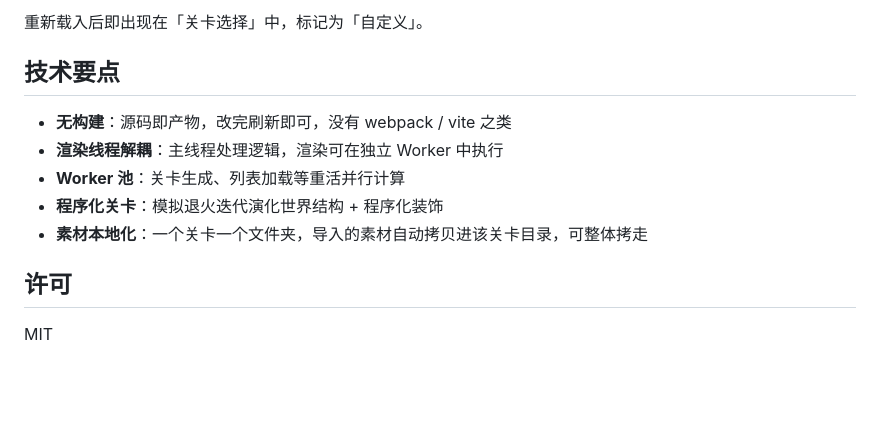
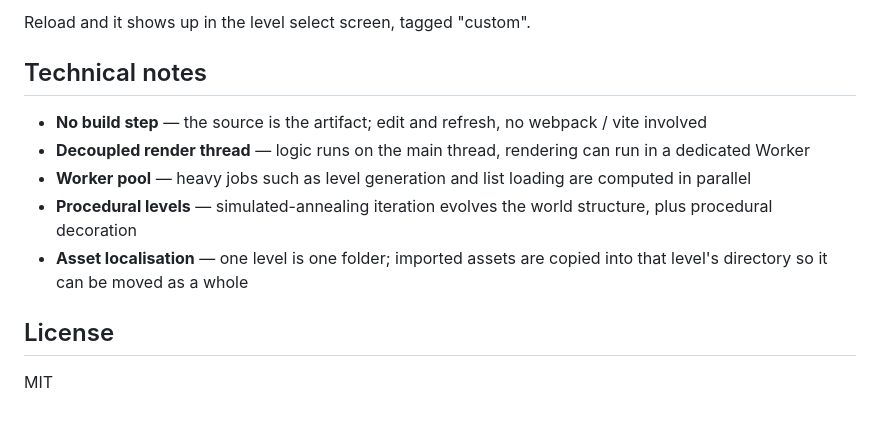
Before and after one commit to Airtricite/flooding-dreams, a Markdown page: README.md, the part around one of its changes. GitHub-like rendering; blank space fills up the shorter version.

Commit message:
docs: rewrite README in English

````diff
--- a/README.md
+++ b/README.md
@@ -73,15 +73,15 @@ python .flooding_dreams/serve.py 8010
    ```
 
-重新载入后即出现在「关卡选择」中，标记为「自定义」。
+Reload and it shows up in the level select screen, tagged "custom".
 
-## 技术要点
+## Technical notes
 
-- **无构建**：源码即产物，改完刷新即可，没有 webpack / vite 之类
-- **渲染线程解耦**：主线程处理逻辑，渲染可在独立 Worker 中执行
-- **Worker 池**：关卡生成、列表加载等重活并行计算
-- **程序化关卡**：模拟退火迭代演化世界结构 + 程序化装饰
-- **素材本地化**：一个关卡一个文件夹，导入的素材自动拷贝进该关卡目录，可整体拷走
+- **No build step** — the source is the artifact; edit and refresh, no webpack / vite involved
+- **Decoupled render thread** — logic runs on the main thread, rendering can run in a dedicated Worker
+- **Worker pool** — heavy jobs such as level generation and list loading are computed in parallel
+- **Procedural levels** — simulated-annealing iteration evolves the world structure, plus procedural decoration
+- **Asset localisation** — one level is one folder; imported assets are copied into that level's directory so it can be moved as a whole
 
-## 许可
+## License
 
 MIT
````
Also changed, not shown: other parts of README.md (+42 -42 lines).
